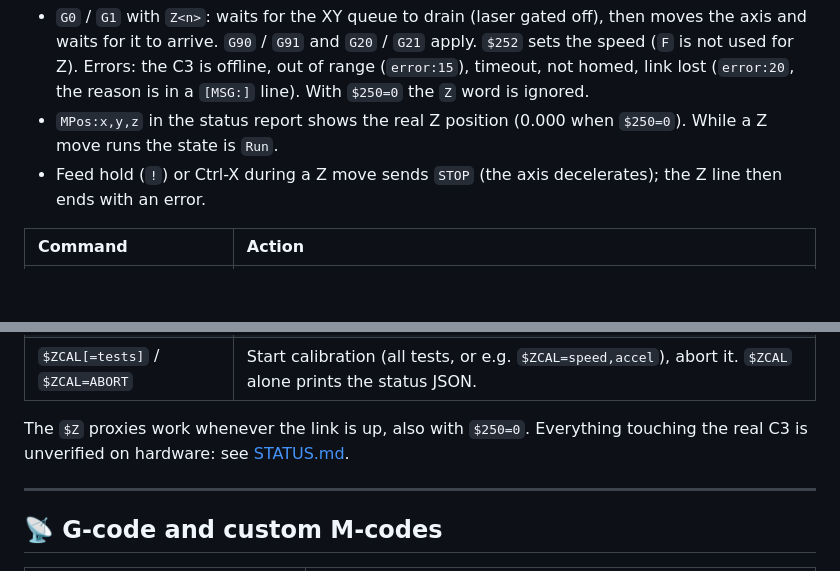
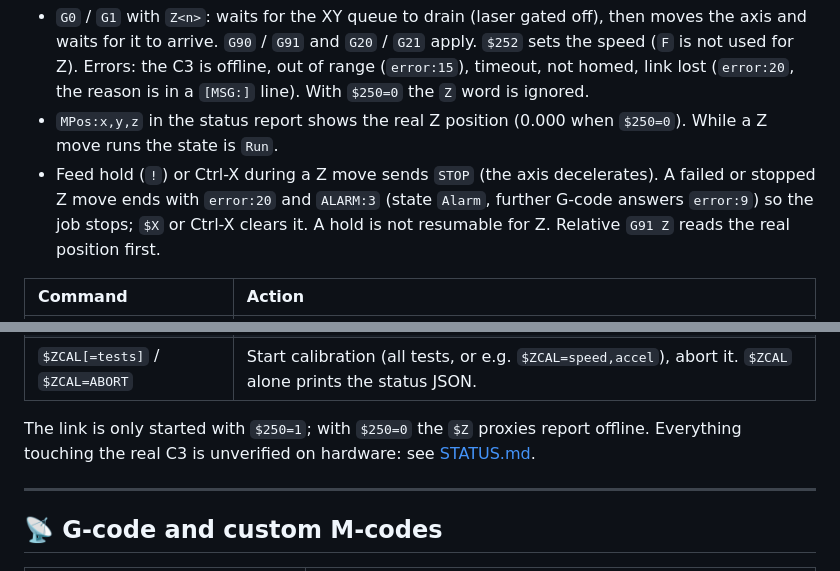
Before and after one commit to lollokara/WaveMaster, a Markdown page: README.md, 2 parts joined by grey strips. Rendered like a GitHub page; blank space fills up the shorter version.

Commit message:
Z-Bro docs: alarm behaviour, LAN trust model, WPA2 provisioning AP contract

```diff
--- a/README.md
+++ b/README.md
@@ -278,7 +278,9 @@ let G-code drive it.
   arrive. `G90` / `G91` and `G20` / `G21` apply. `$252` sets the speed (`F` is not used for Z). Errors: the C3 is offline,
   out of range (`error:15`), timeout, not homed, link lost (`error:20`, the reason is in a `[MSG:]` line). With `$250=0` the `Z` word is ignored.
 - `MPos:x,y,z` in the status report shows the real Z position (0.000 when `$250=0`). While a Z move runs the state is `Run`.
-- Feed hold (`!`) or Ctrl-X during a Z move sends `STOP` (the axis decelerates); the Z line then ends with an error.
+- Feed hold (`!`) or Ctrl-X during a Z move sends `STOP` (the axis decelerates). A failed or stopped Z move ends with
+  `error:20` and `ALARM:3` (state `Alarm`, further G-code answers `error:9`) so the job stops; `$X` or Ctrl-X clears it.
+  A hold is not resumable for Z. Relative `G91 Z` reads the real position first.
 
 | Command | Action |
 |:---|:---|
@@ -290,7 +292,7 @@ let G-code drive it.
 | `$ZSAVE` | Store the C3 settings in its flash. |
 | `$ZCAL[=tests]` / `$ZCAL=ABORT` | Start calibration (all tests, or e.g. `$ZCAL=speed,accel`), abort it. `$ZCAL` alone prints the status JSON. |
 
-The `$Z` proxies work whenever the link is up, also with `$250=0`. Everything touching the real C3 is unverified on
+The link is only started with `$250=1`; with `$250=0` the `$Z` proxies report offline. Everything touching the real C3 is unverified on
 hardware: see [STATUS.md](STATUS.md).
 
 ---
```
Also changed, not shown: STATUS.md (+2 -0 lines), docs/ZBRO_PLAN.md (+17 -3 lines).
